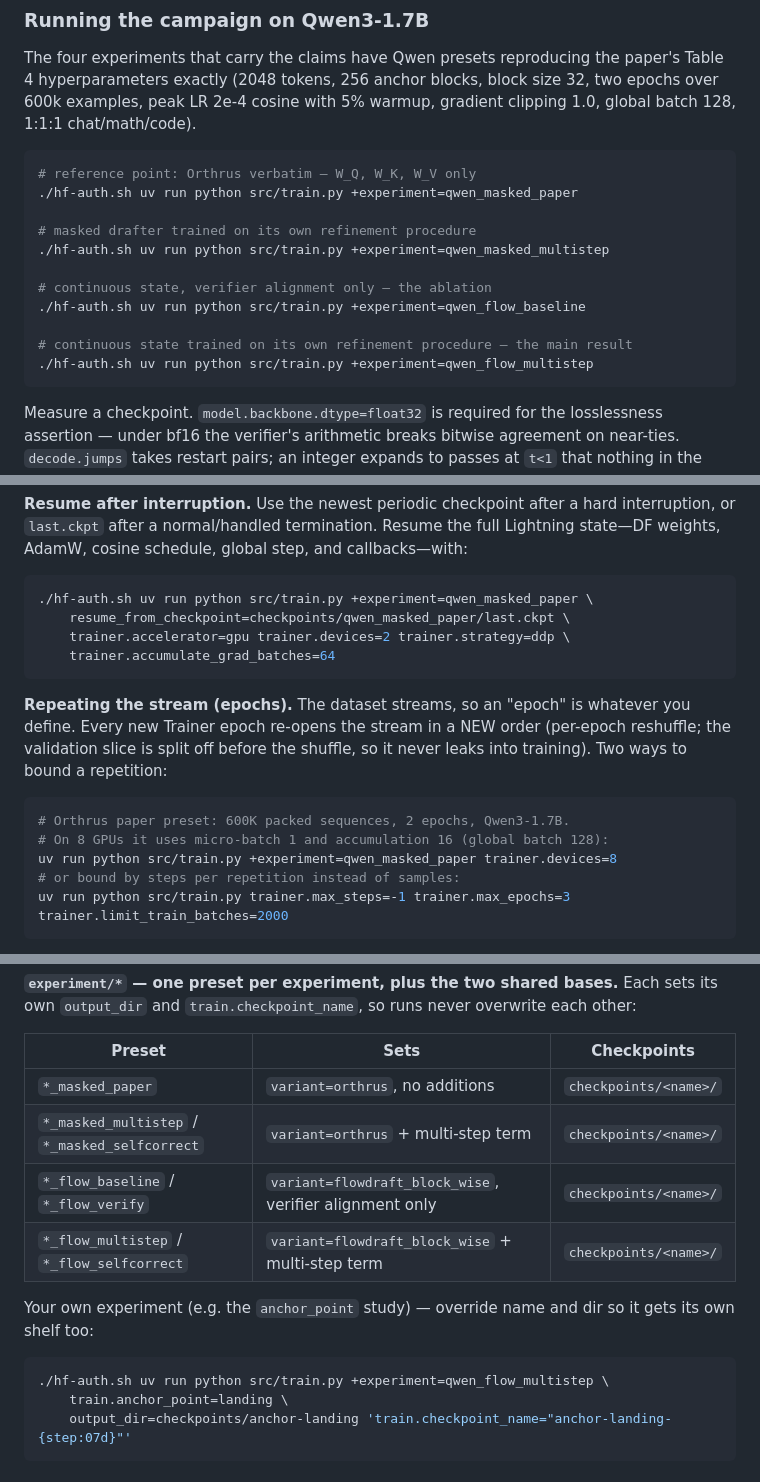
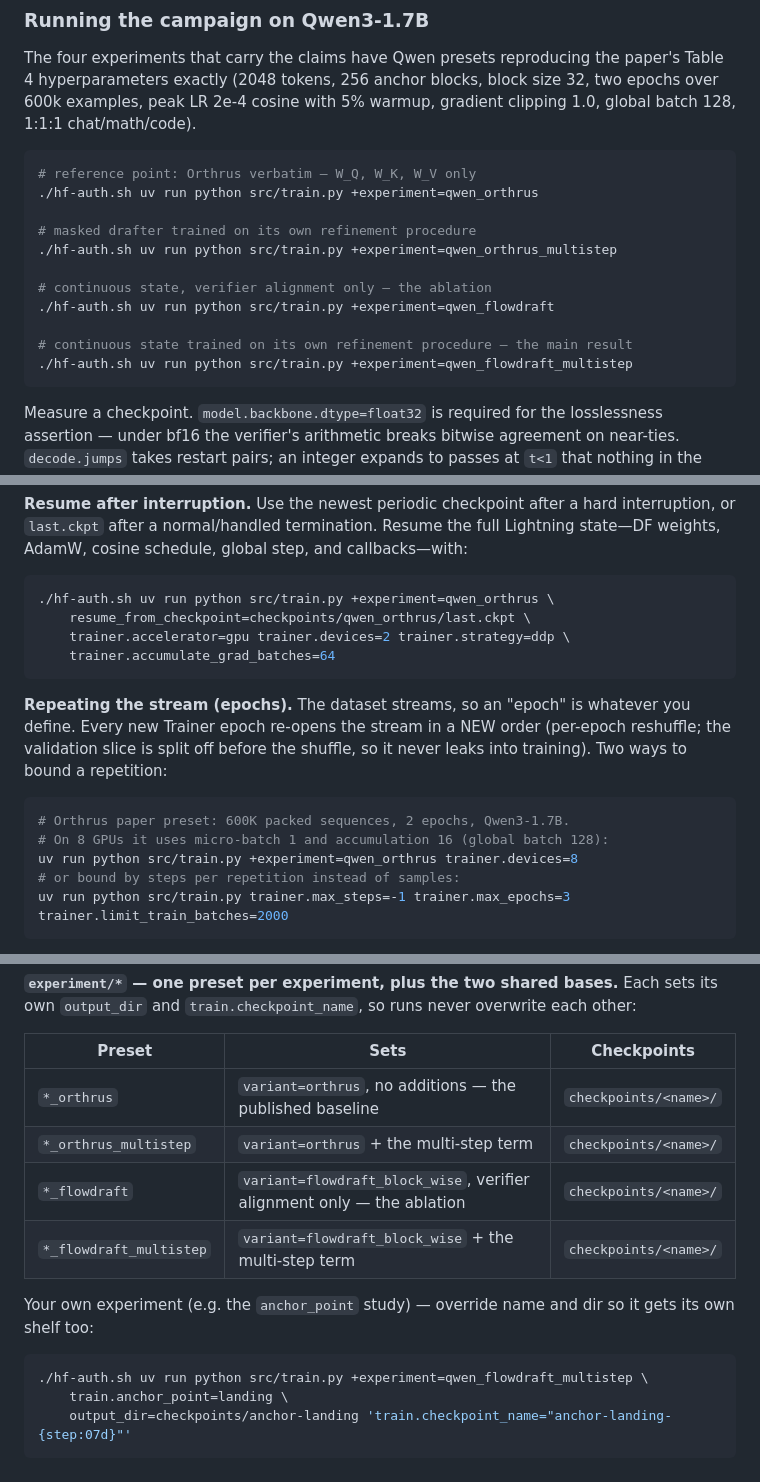
Before and after one commit to adelardw/FlowDraft, a Markdown page: README.md, 3 parts joined by grey strips. GitHub-like rendering.

````diff
--- a/README.md
+++ b/README.md
@@ -102,16 +102,16 @@ gradient clipping 1.0, global batch 128, 1:1:1 chat/math/code).
 
 ```bash
 # reference point: Orthrus verbatim — W_Q, W_K, W_V only
-./hf-auth.sh uv run python src/train.py +experiment=qwen_masked_paper
+./hf-auth.sh uv run python src/train.py +experiment=qwen_orthrus
 
 # masked drafter trained on its own refinement procedure
-./hf-auth.sh uv run python src/train.py +experiment=qwen_masked_multistep
+./hf-auth.sh uv run python src/train.py +experiment=qwen_orthrus_multistep
 
 # continuous state, verifier alignment only — the ablation
-./hf-auth.sh uv run python src/train.py +experiment=qwen_flow_baseline
+./hf-auth.sh uv run python src/train.py +experiment=qwen_flowdraft
 
 # continuous state trained on its own refinement procedure — the main result
-./hf-auth.sh uv run python src/train.py +experiment=qwen_flow_multistep
+./hf-auth.sh uv run python src/train.py +experiment=qwen_flowdraft_multistep
 ```
 
 Measure a checkpoint. `model.backbone.dtype=float32` is required for the
@@ -614,8 +614,8 @@ Lightning state—DF weights, AdamW, cosine schedule, global step, and
 callbacks—with:
 
 ```bash
-./hf-auth.sh uv run python src/train.py +experiment=qwen_masked_paper \
-    resume_from_checkpoint=checkpoints/qwen_masked_paper/last.ckpt \
+./hf-auth.sh uv run python src/train.py +experiment=qwen_orthrus \
+    resume_from_checkpoint=checkpoints/qwen_orthrus/last.ckpt \
     trainer.accelerator=gpu trainer.devices=2 trainer.strategy=ddp \
     trainer.accumulate_grad_batches=64
 ```
@@ -628,7 +628,7 @@ shuffle, so it never leaks into training). Two ways to bound a repetition:
 ```bash
 # Orthrus paper preset: 600K packed sequences, 2 epochs, Qwen3-1.7B.
 # On 8 GPUs it uses micro-batch 1 and accumulation 16 (global batch 128):
-uv run python src/train.py +experiment=qwen_masked_paper trainer.devices=8
+uv run python src/train.py +experiment=qwen_orthrus trainer.devices=8
 # or bound by steps per repetition instead of samples:
 uv run python src/train.py trainer.max_steps=-1 trainer.max_epochs=3 trainer.limit_train_batches=2000
 ```
@@ -732,16 +732,16 @@ overwrite each other:
 
 | Preset | Sets | Checkpoints |
 | --- | --- | --- |
-| `*_masked_paper` | `variant=orthrus`, no additions | `checkpoints/<name>/` |
-| `*_masked_multistep` / `*_masked_selfcorrect` | `variant=orthrus` + multi-step term | `checkpoints/<name>/` |
-| `*_flow_baseline` / `*_flow_verify` | `variant=flowdraft_block_wise`, verifier alignment only | `checkpoints/<name>/` |
-| `*_flow_multistep` / `*_flow_selfcorrect` | `variant=flowdraft_block_wise` + multi-step term | `checkpoints/<name>/` |
+| `*_orthrus` | `variant=orthrus`, no additions — the published baseline | `checkpoints/<name>/` |
+| `*_orthrus_multistep` | `variant=orthrus` + the multi-step term | `checkpoints/<name>/` |
+| `*_flowdraft` | `variant=flowdraft_block_wise`, verifier alignment only — the ablation | `checkpoints/<name>/` |
+| `*_flowdraft_multistep` | `variant=flowdraft_block_wise` + the multi-step term | `checkpoints/<name>/` |
 
 Your own experiment (e.g. the `anchor_point` study) — override name and dir
 so it gets its own shelf too:
 
 ```bash
-./hf-auth.sh uv run python src/train.py +experiment=qwen_flow_multistep \
+./hf-auth.sh uv run python src/train.py +experiment=qwen_flowdraft_multistep \
     train.anchor_point=landing \
     output_dir=checkpoints/anchor-landing 'train.checkpoint_name="anchor-landing-{step:07d}"'
 ```
````
Also changed, not shown: other parts of README.md (+29 -29 lines), EXPERIMENTS.md (+15 -13 lines), results/figures/curves_loss.png, results/figures/curves_metrics.png, 24 other files.
